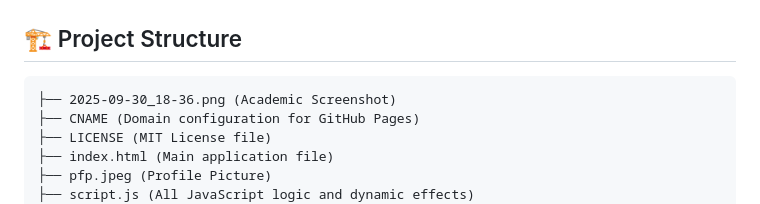
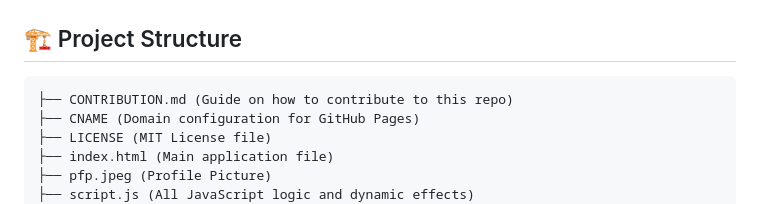
Before and after one commit to hul0/hulobiral-portfolio-html, a Markdown page: README.md, the part around the change. Drawn GitHub-style.

````diff
--- a/README.md
+++ b/README.md
@@ -46,7 +46,7 @@ This project is a classic and robust static website built entirely with foundati
 
 ## 🏗️ Project Structure
 ```
-├── 2025-09-30_18-36.png (Academic Screenshot)
+├── CONTRIBUTION.md (Guide on how to contribute to this repo)
 ├── CNAME (Domain configuration for GitHub Pages)
 ├── LICENSE (MIT License file)
 ├── index.html (Main application file)
````
